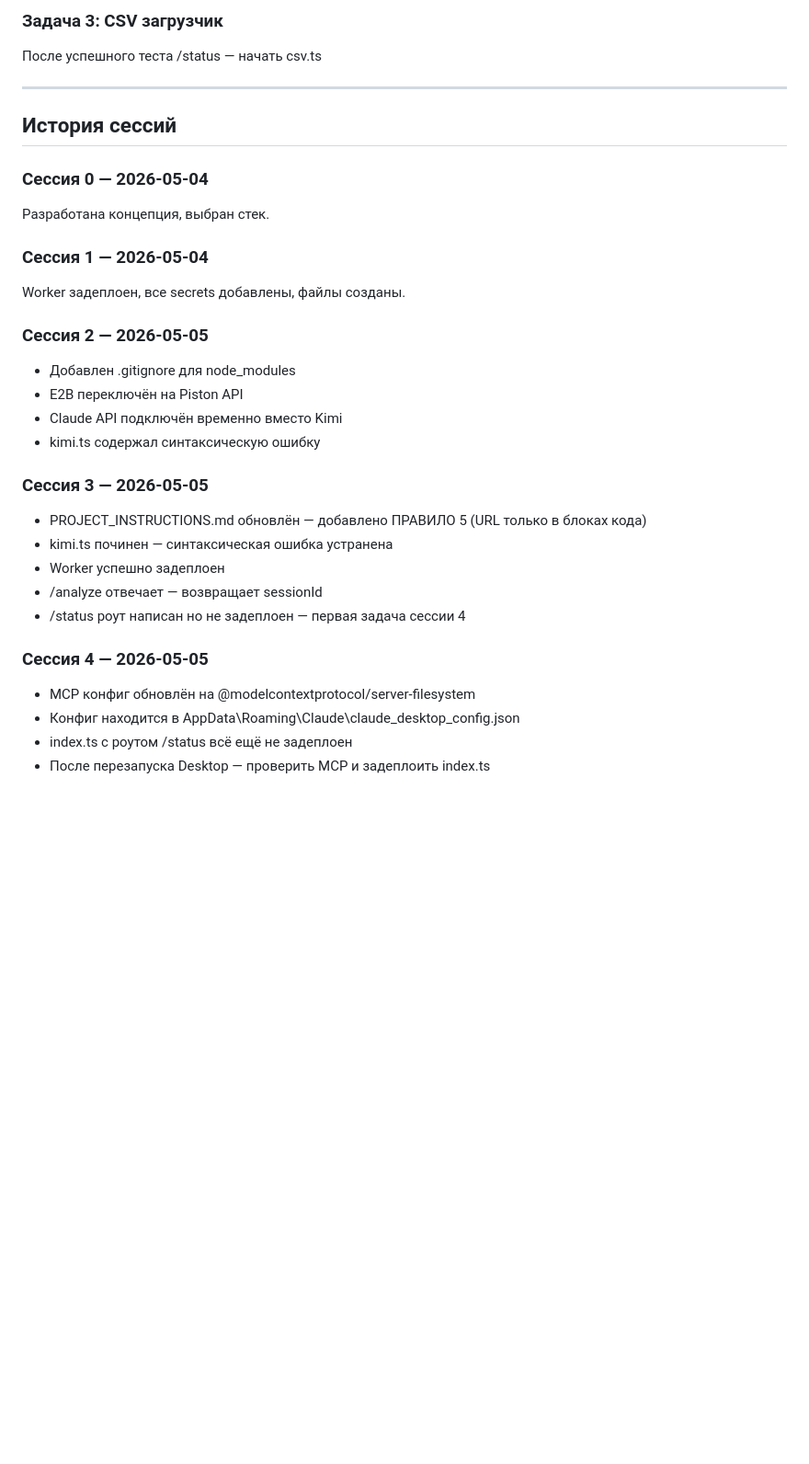
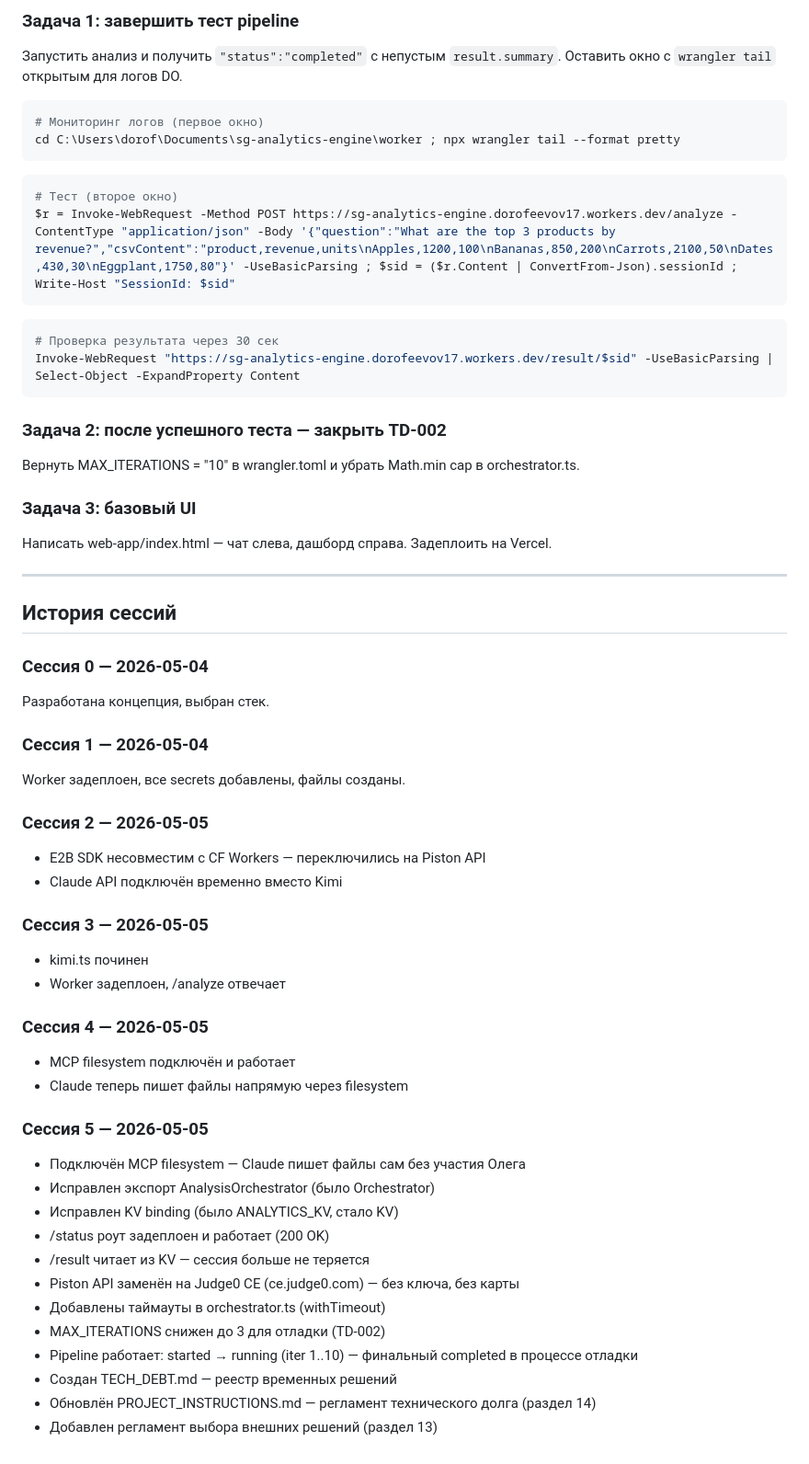
Before and after one commit to privatedeskai/sg-analytics-engine, a Markdown page: PROJECT_STATUS.md, the part around one of its changes. Shown at 92% size. GitHub-like rendering; blank space fills up the shorter version.

````diff
--- a/PROJECT_STATUS.md
+++ b/PROJECT_STATUS.md
@@ -65,6 +68,29 @@ cd C:\Users\dorof\Documents\sg-analytics-engine\worker ; npx wrangler deploy
 
-### Задача 3: CSV загрузчик
-После успешного теста /status — начать csv.ts
+### Задача 1: завершить тест pipeline
+Запустить анализ и получить `"status":"completed"` с непустым `result.summary`.
+Оставить окно с `wrangler tail` открытым для логов DO.
+
+```powershell
+# Мониторинг логов (первое окно)
+cd C:\Users\dorof\Documents\sg-analytics-engine\worker ; npx wrangler tail --format pretty
+```
+
+```powershell
+# Тест (второе окно)
+$r = Invoke-WebRequest -Method POST https://sg-analytics-engine.dorofeevov17.workers.dev/analyze -ContentType "application/json" -Body '{"question":"What are the top 3 products by revenue?","csvContent":"product,revenue,units\nApples,1200,100\nBananas,850,200\nCarrots,2100,50\nDates,430,30\nEggplant,1750,80"}' -UseBasicParsing ; $sid = ($r.Content | ConvertFrom-Json).sessionId ; Write-Host "SessionId: $sid"
+```
+
+```powershell
+# Проверка результата через 30 сек
+Invoke-WebRequest "https://sg-analytics-engine.dorofeevov17.workers.dev/result/$sid" -UseBasicParsing | Select-Object -ExpandProperty Content
+```
+
+### Задача 2: после успешного теста — закрыть TD-002
+Вернуть MAX_ITERATIONS = "10" в wrangler.toml и убрать Math.min cap в orchestrator.ts.
+
+### Задача 3: базовый UI
+Написать web-app/index.html — чат слева, дашборд справа.
+Задеплоить на Vercel.
 
 ---
 
@@ -77,20 +103,27 @@ cd C:\Users\dorof\Documents\sg-analytics-engine\worker ; npx wrangler deploy
 Worker задеплоен, все secrets добавлены, файлы созданы.
 
 ### Сессия 2 — 2026-05-05
-- Добавлен .gitignore для node_modules
-- E2B переключён на Piston API
+- E2B SDK несовместим с CF Workers — переключились на Piston API
 - Claude API подключён временно вместо Kimi
-- kimi.ts содержал синтаксическую ошибку
 
 ### Сессия 3 — 2026-05-05
-- PROJECT_INSTRUCTIONS.md обновлён — добавлено ПРАВИЛО 5 (URL только в блоках кода)
-- kimi.ts починен — синтаксическая ошибка устранена
-- Worker успешно задеплоен
-- /analyze отвечает — возвращает sessionId
-- /status роут написан но не задеплоен — первая задача сессии 4
+- kimi.ts починен
+- Worker задеплоен, /analyze отвечает
 
 ### Сессия 4 — 2026-05-05
-- MCP конфиг обновлён на @modelcontextprotocol/server-filesystem
-- Конфиг находится в AppData\Roaming\Claude\claude_desktop_config.json
-- index.ts с роутом /status всё ещё не задеплоен
-- После перезапуска Desktop — проверить MCP и задеплоить index.ts
+- MCP filesystem подключён и работает
+- Claude теперь пишет файлы напрямую через filesystem
+
+### Сессия 5 — 2026-05-05
+- Подключён MCP filesystem — Claude пишет файлы сам без участия Олега
+- Исправлен экспорт AnalysisOrchestrator (было Orchestrator)
+- Исправлен KV binding (было ANALYTICS_KV, стало KV)
+- /status роут задеплоен и работает (200 OK)
+- /result читает из KV — сессия больше не теряется
+- Piston API заменён на Judge0 CE (ce.judge0.com) — без ключа, без карты
+- Добавлены таймауты в orchestrator.ts (withTimeout)
+- MAX_ITERATIONS снижен до 3 для отладки (TD-002)
+- Pipeline работает: started → running (iter 1..10) — финальный completed в процессе отладки
+- Создан TECH_DEBT.md — реестр временных решений
+- Обновлён PROJECT_INSTRUCTIONS.md — регламент технического долга (раздел 14)
+- Добавлен регламент выбора внешних решений (раздел 13)
````
Also changed, not shown: other parts of PROJECT_STATUS.md (+38 -35 lines).
